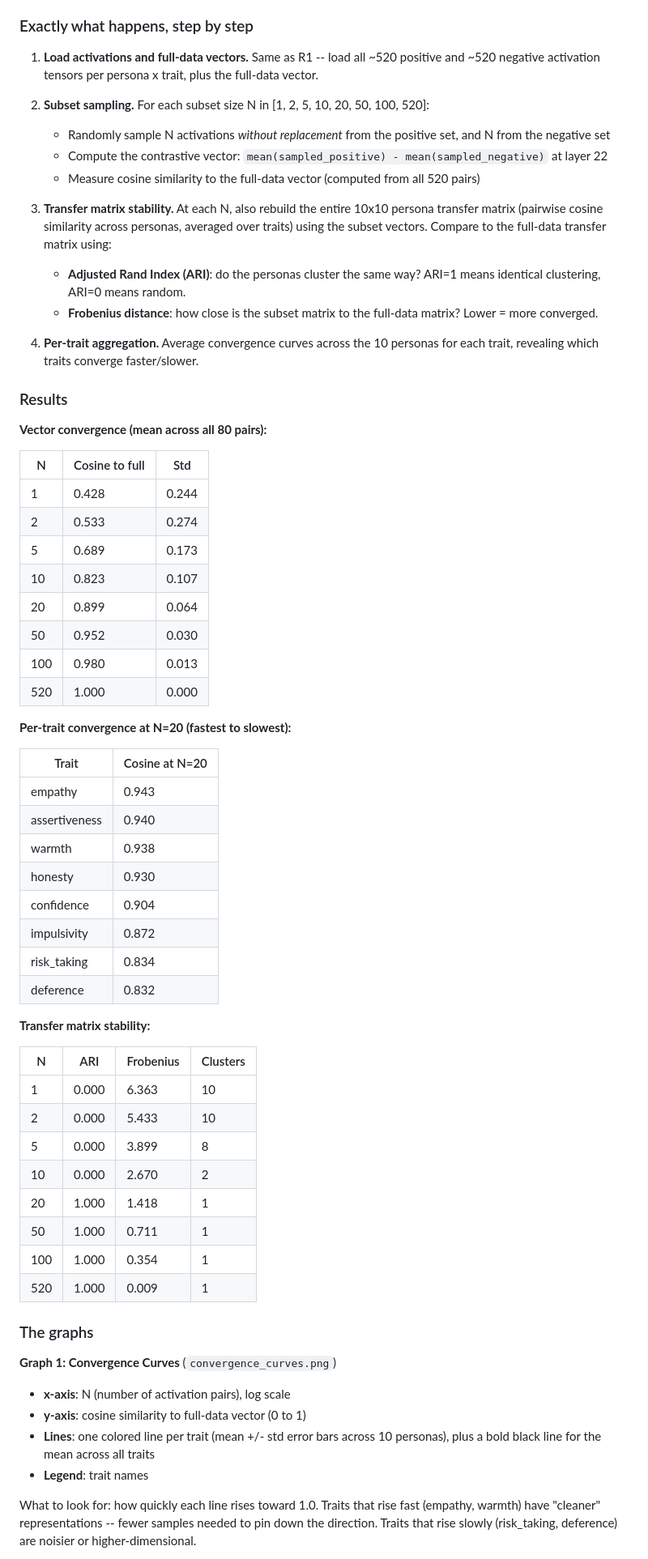
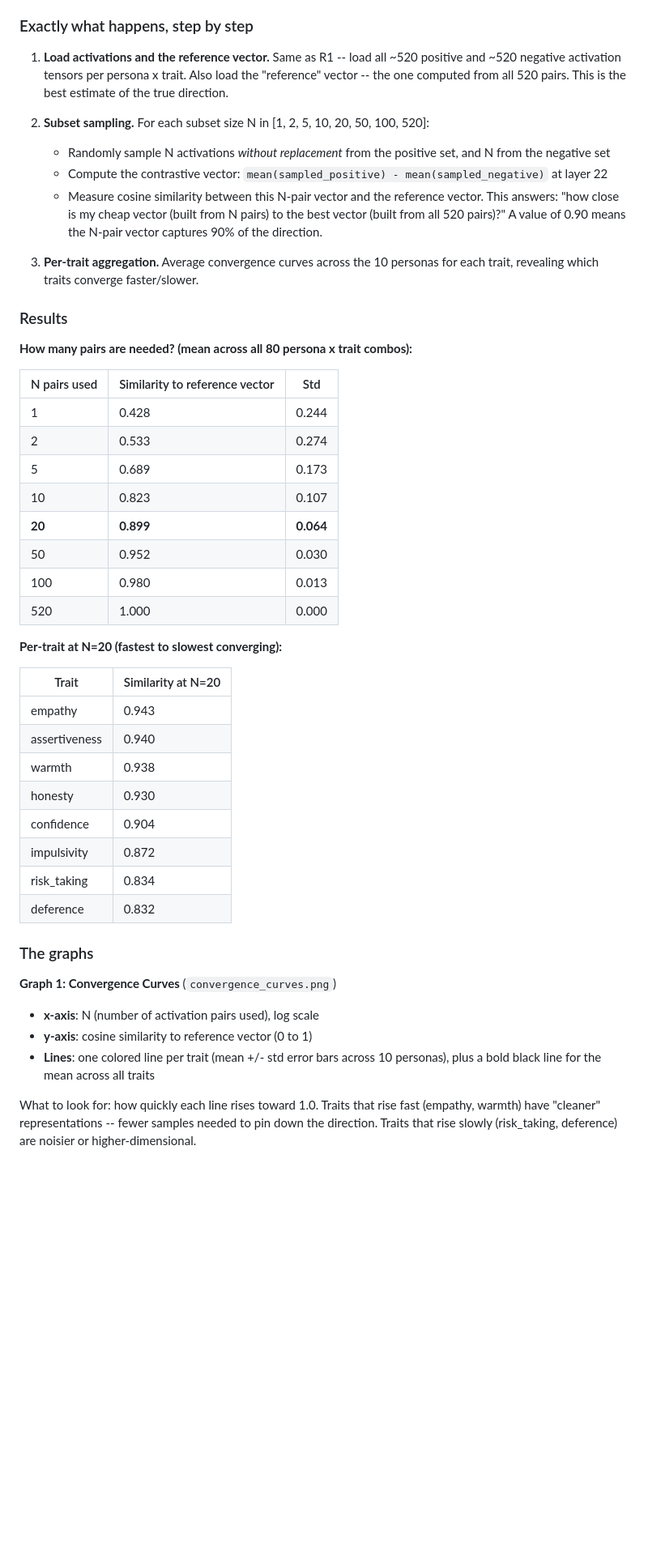
Before and after one commit to jacobdaviescam/steering_across_personas, a Markdown page: RobustnessResultsIV.md, the part around one of its changes. Shown at 81% size. Rendered like a GitHub page; blank space fills up the shorter version.

Commit message:
Simplify R2 section in RobustnessResultsIV.md
Replace jargon (cosine to full, ARI, Frobenius) with plain language.
Transfer matrix stability moved to a brief graph description rather
than a full subsection.

Co-Authored-By: Claude Opus 4.6 (1M context) <noreply@anthropic.com>

```diff
--- a/RobustnessResultsIV.md
+++ b/RobustnessResultsIV.md
@@ -70,37 +70,33 @@ R1 showed the vectors are stable with all ~520 pairs. But how many pairs do you
 
 ### Exactly what happens, step by step
 
-1. **Load activations and full-data vectors.** Same as R1 -- load all ~520 positive and ~520 negative activation tensors per persona x trait, plus the full-data vector.
+1. **Load activations and the reference vector.** Same as R1 -- load all ~520 positive and ~520 negative activation tensors per persona x trait. Also load the "reference" vector -- the one computed from all 520 pairs. This is the best estimate of the true direction.
 
 2. **Subset sampling.** For each subset size N in [1, 2, 5, 10, 20, 50, 100, 520]:
    - Randomly sample N activations *without replacement* from the positive set, and N from the negative set
    - Compute the contrastive vector: `mean(sampled_positive) - mean(sampled_negative)` at layer 22
-   - Measure cosine similarity to the full-data vector (computed from all 520 pairs)
+   - Measure cosine similarity between this N-pair vector and the reference vector. This answers: "how close is my cheap vector (built from N pairs) to the best vector (built from all 520 pairs)?" A value of 0.90 means the N-pair vector captures 90% of the direction.
 
-3. **Transfer matrix stability.** At each N, also rebuild the entire 10x10 persona transfer matrix (pairwise cosine similarity across personas, averaged over traits) using the subset vectors. Compare to the full-data transfer matrix using:
-   - **Adjusted Rand Index (ARI)**: do the personas cluster the same way? ARI=1 means identical clustering, ARI=0 means random.
-   - **Frobenius distance**: how close is the subset matrix to the full-data matrix? Lower = more converged.
-
-4. **Per-trait aggregation.** Average convergence curves across the 10 personas for each trait, revealing which traits converge faster/slower.
+3. **Per-trait aggregation.** Average convergence curves across the 10 personas for each trait, revealing which traits converge faster/slower.
 
 ### Results
 
-**Vector convergence (mean across all 80 pairs):**
+**How many pairs are needed? (mean across all 80 persona x trait combos):**
 
-| N | Cosine to full | Std |
+| N pairs used | Similarity to reference vector | Std |
 |---|---|---|
 | 1 | 0.428 | 0.244 |
 | 2 | 0.533 | 0.274 |
 | 5 | 0.689 | 0.173 |
 | 10 | 0.823 | 0.107 |
-| 20 | 0.899 | 0.064 |
+| **20** | **0.899** | **0.064** |
 | 50 | 0.952 | 0.030 |
 | 100 | 0.980 | 0.013 |
 | 520 | 1.000 | 0.000 |
 
-**Per-trait convergence at N=20 (fastest to slowest):**
+**Per-trait at N=20 (fastest to slowest converging):**
 
-| Trait | Cosine at N=20 |
+| Trait | Similarity at N=20 |
 |---|---|
 | empathy | 0.943 |
 | assertiveness | 0.940 |
@@ -111,28 +107,13 @@ R1 showed the vectors are stable with all ~520 pairs. But how many pairs do you
 | risk_taking | 0.834 |
 | deference | 0.832 |
 
-**Transfer matrix stability:**
-
-| N | ARI | Frobenius | Clusters |
-|---|---|---|---|
-| 1 | 0.000 | 6.363 | 10 |
-| 2 | 0.000 | 5.433 | 10 |
-| 5 | 0.000 | 3.899 | 8 |
-| 10 | 0.000 | 2.670 | 2 |
-| 20 | 1.000 | 1.418 | 1 |
-| 50 | 1.000 | 0.711 | 1 |
-| 100 | 1.000 | 0.354 | 1 |
-| 520 | 1.000 | 0.009 | 1 |
-
 ### The graphs
 
 **Graph 1: Convergence Curves** (`convergence_curves.png`)
 
-
-- **x-axis**: N (number of activation pairs), log scale
-- **y-axis**: cosine similarity to full-data vector (0 to 1)
+- **x-axis**: N (number of activation pairs used), log scale
+- **y-axis**: cosine similarity to reference vector (0 to 1)
 - **Lines**: one colored line per trait (mean +/- std error bars across 10 personas), plus a bold black line for the mean across all traits
-- **Legend**: trait names
 
 What to look for: how quickly each line rises toward 1.0. Traits that rise fast (empathy, warmth) have "cleaner" representations -- fewer samples needed to pin down the direction. Traits that rise slowly (risk_taking, deference) are noisier or higher-dimensional.
 
```
Also changed, not shown: other parts of RobustnessResultsIV.md (+2 -7 lines).
